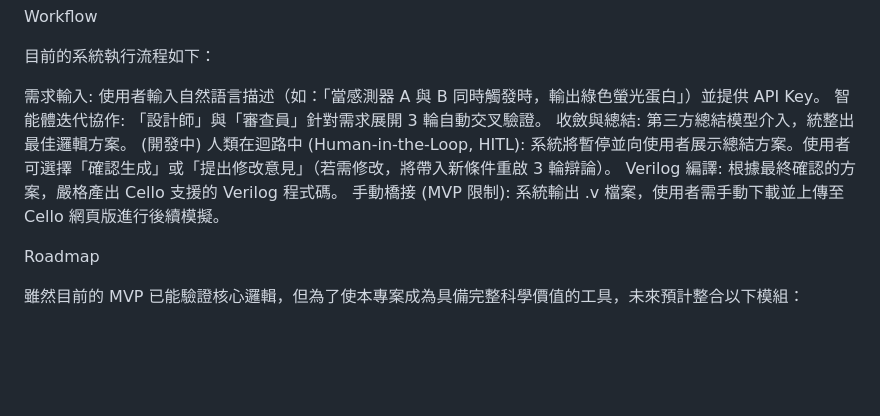
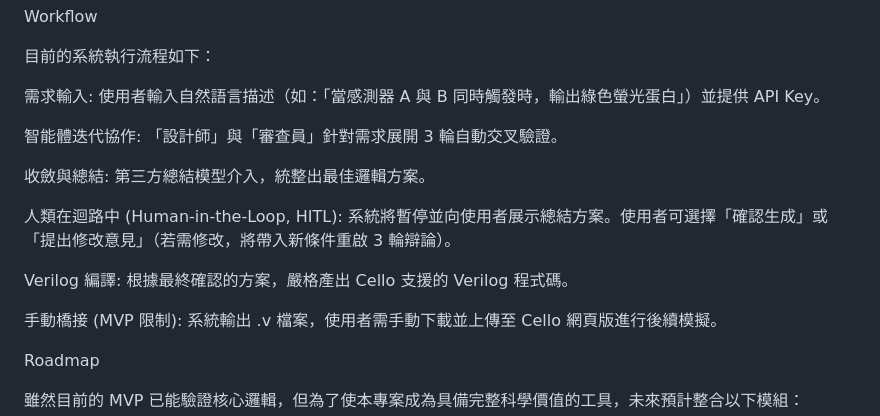
Before and after one commit to yehray1230/LLM-Cello-BioDrive-An-Automated-Genetic-Circuit-Design-Verification-Framework, a Markdown page: README.md, the part around the change. GitHub-like rendering; blank space fills up the shorter version.

```diff
--- a/README.md
+++ b/README.md
@@ -16,10 +16,15 @@ Workflow
 目前的系統執行流程如下：
 
 需求輸入: 使用者輸入自然語言描述（如：「當感測器 A 與 B 同時觸發時，輸出綠色螢光蛋白」）並提供 API Key。
+
 智能體迭代協作: 「設計師」與「審查員」針對需求展開 3 輪自動交叉驗證。
+
 收斂與總結: 第三方總結模型介入，統整出最佳邏輯方案。
-(開發中) 人類在迴路中 (Human-in-the-Loop, HITL): 系統將暫停並向使用者展示總結方案。使用者可選擇「確認生成」或「提出修改意見」（若需修改，將帶入新條件重啟 3 輪辯論）。
+
+人類在迴路中 (Human-in-the-Loop, HITL): 系統將暫停並向使用者展示總結方案。使用者可選擇「確認生成」或「提出修改意見」（若需修改，將帶入新條件重啟 3 輪辯論）。
+
 Verilog 編譯: 根據最終確認的方案，嚴格產出 Cello 支援的 Verilog 程式碼。
+
 手動橋接 (MVP 限制): 系統輸出 .v 檔案，使用者需手動下載並上傳至 Cello 網頁版進行後續模擬。
 
 
```
